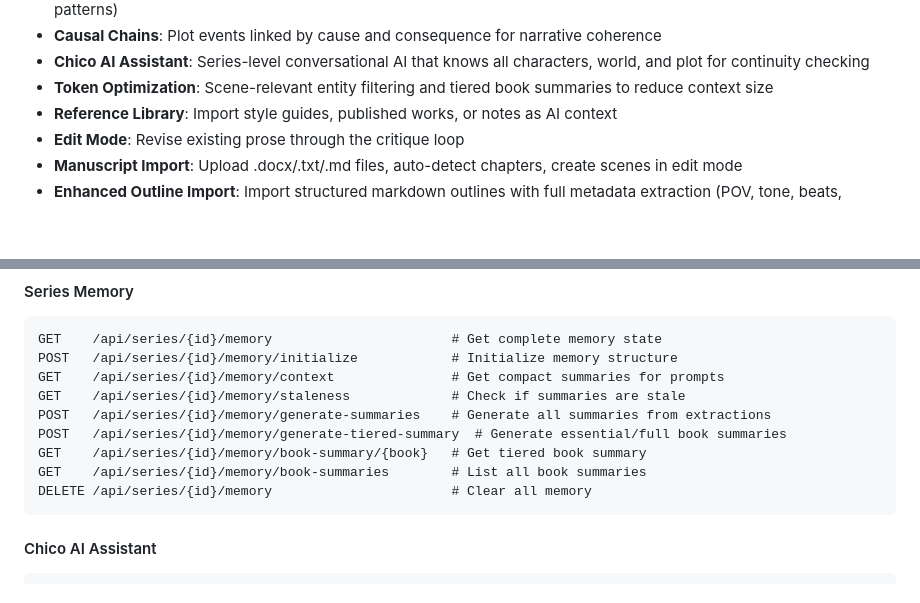
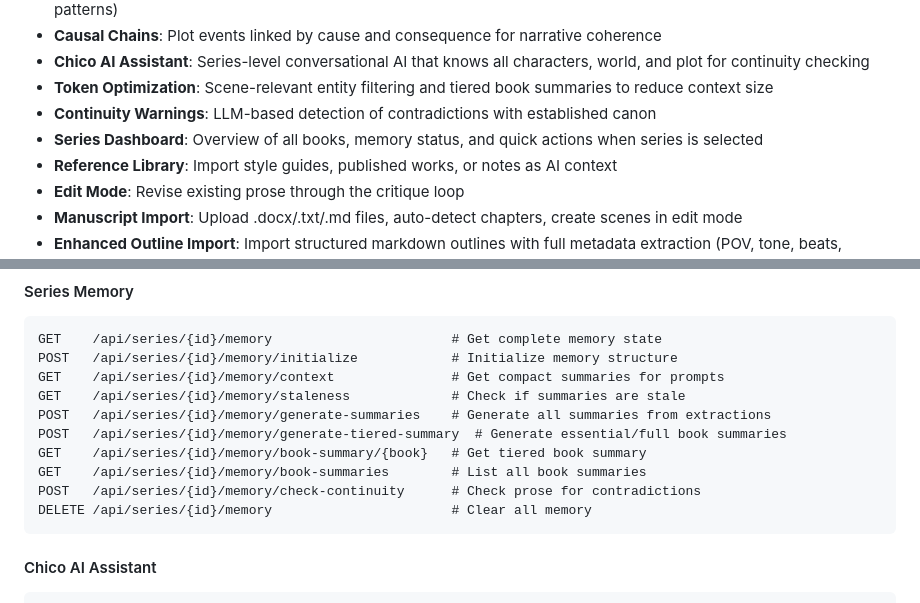
Before and after one commit to zaphodsdad/GhostWriter3000, a Markdown page: README.md, 2 parts joined by grey strips. Rendered like a GitHub page; blank space fills up the shorter version.

````diff
--- a/README.md
+++ b/README.md
@@ -19,6 +19,8 @@ An automated prose generation pipeline with critique-revision loop powered by Cl
 - **Causal Chains**: Plot events linked by cause and consequence for narrative coherence
 - **Chico AI Assistant**: Series-level conversational AI that knows all characters, world, and plot for continuity checking
 - **Token Optimization**: Scene-relevant entity filtering and tiered book summaries to reduce context size
+- **Continuity Warnings**: LLM-based detection of contradictions with established canon
+- **Series Dashboard**: Overview of all books, memory status, and quick actions when series is selected
 - **Reference Library**: Import style guides, published works, or notes as AI context
 - **Edit Mode**: Revise existing prose through the critique loop
 - **Manuscript Import**: Upload .docx/.txt/.md files, auto-detect chapters, create scenes in edit mode
@@ -372,6 +374,7 @@ POST   /api/series/{id}/memory/generate-summaries    # Generate all summaries fr
 POST   /api/series/{id}/memory/generate-tiered-summary  # Generate essential/full book summaries
 GET    /api/series/{id}/memory/book-summary/{book}   # Get tiered book summary
 GET    /api/series/{id}/memory/book-summaries        # List all book summaries
+POST   /api/series/{id}/memory/check-continuity      # Check prose for contradictions
 DELETE /api/series/{id}/memory                       # Clear all memory
 ```
 
````
Also changed, not shown: CONTINUITY.md (+109 -0 lines), QUICKSTART.md (+19 -0 lines).
